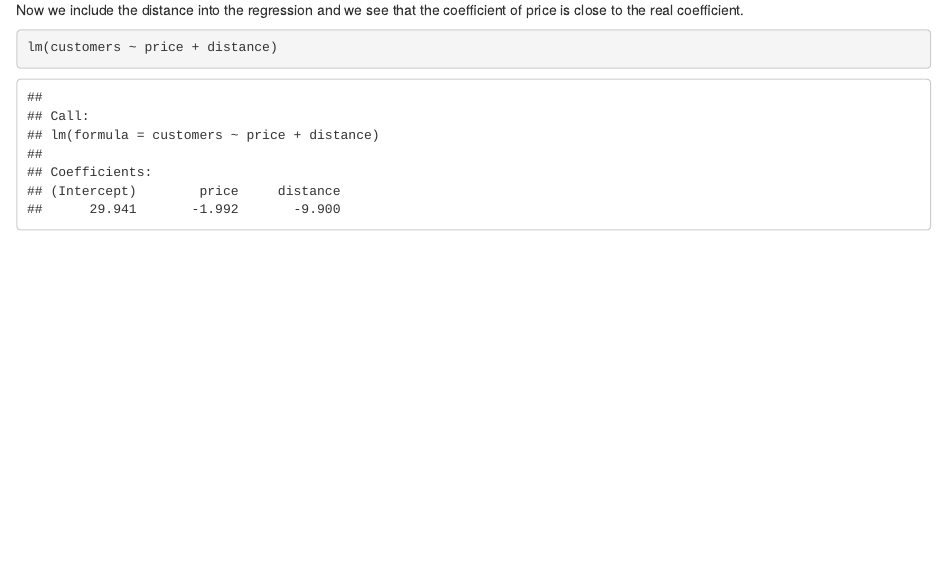
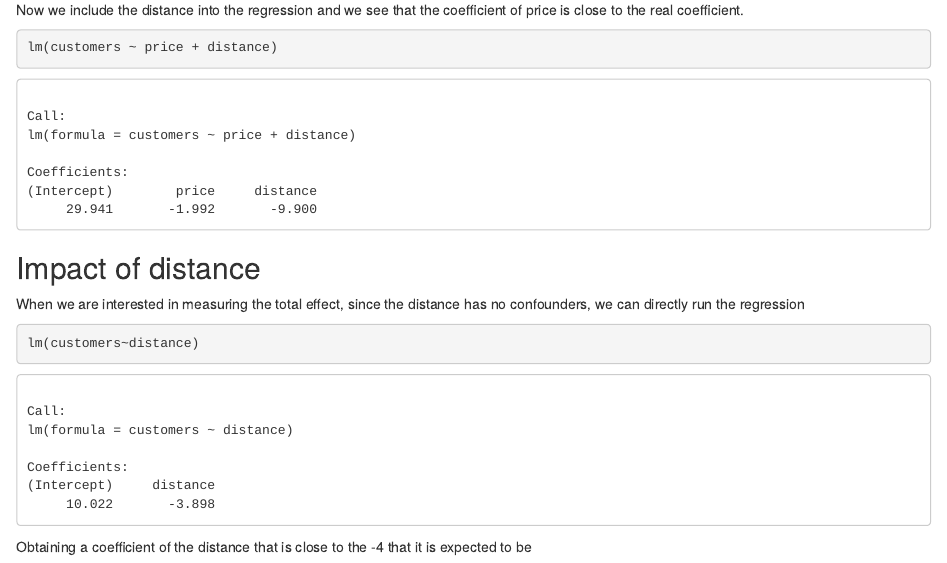
Before and after one commit to aleixrvr/CausalInference4DataScience, an R Markdown document (exercises/chapter 6/simulating a pricing problem.Rmd): the page in a window 1100 px wide, from 2060 px down. Rendered offline with R 4.5, knitr and Pandoc, with nearby package versions.

Commit message:
exercise land2hotel finished

````diff
--- a/exercises/chapter 6/simulating a pricing problem.Rmd
+++ b/exercises/chapter 6/simulating a pricing problem.Rmd
@@ -5,7 +5,7 @@ date: "2022-08-30"
 ---
 
 ```{r setup, include=FALSE}
-knitr::opts_chunk$set(echo = TRUE)
+knitr::opts_chunk$set(echo = TRUE, comment="")
 ```
 
 ## Data simulation
@@ -54,3 +54,13 @@ Now we include the distance into the regression and we see that the coefficient
 ```{r}
 lm(customers ~ price + distance)
 ```
+
+## Impact of distance
+
+When we are interested in measuring the total effect, since the distance has no confounders, we can directly run the regression
+
+```{r}
+lm(customers~distance)
+```
+
+Obtaining a coefficient of the distance that is close to the -4 that it is expected to be
````
Also changed, not shown: exercises/chapter 6/simulating-a-pricing-problem.html (added), 1 other file.
